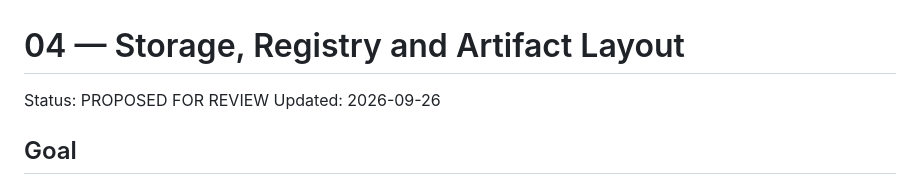
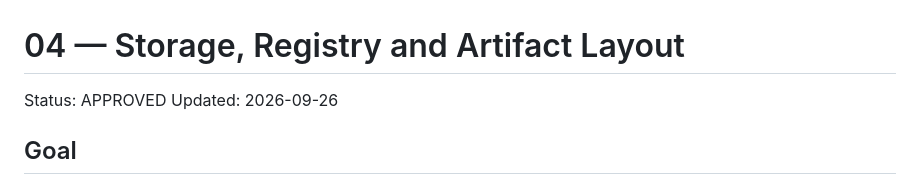
Before and after one commit to SoroushHaghi/career-os, a Markdown page: docs/vnext/04_STORAGE_MODEL.md, the part around the change. Rendered like a GitHub page.

Commit message:
Approve vNext stage 4 storage model

```diff
--- a/docs/vnext/04_STORAGE_MODEL.md
+++ b/docs/vnext/04_STORAGE_MODEL.md
@@ -1,6 +1,6 @@
 # 04 — Storage, Registry and Artifact Layout
 
-Status: PROPOSED FOR REVIEW
+Status: APPROVED
 Updated: 2026-09-26
 
 ## Goal
```
